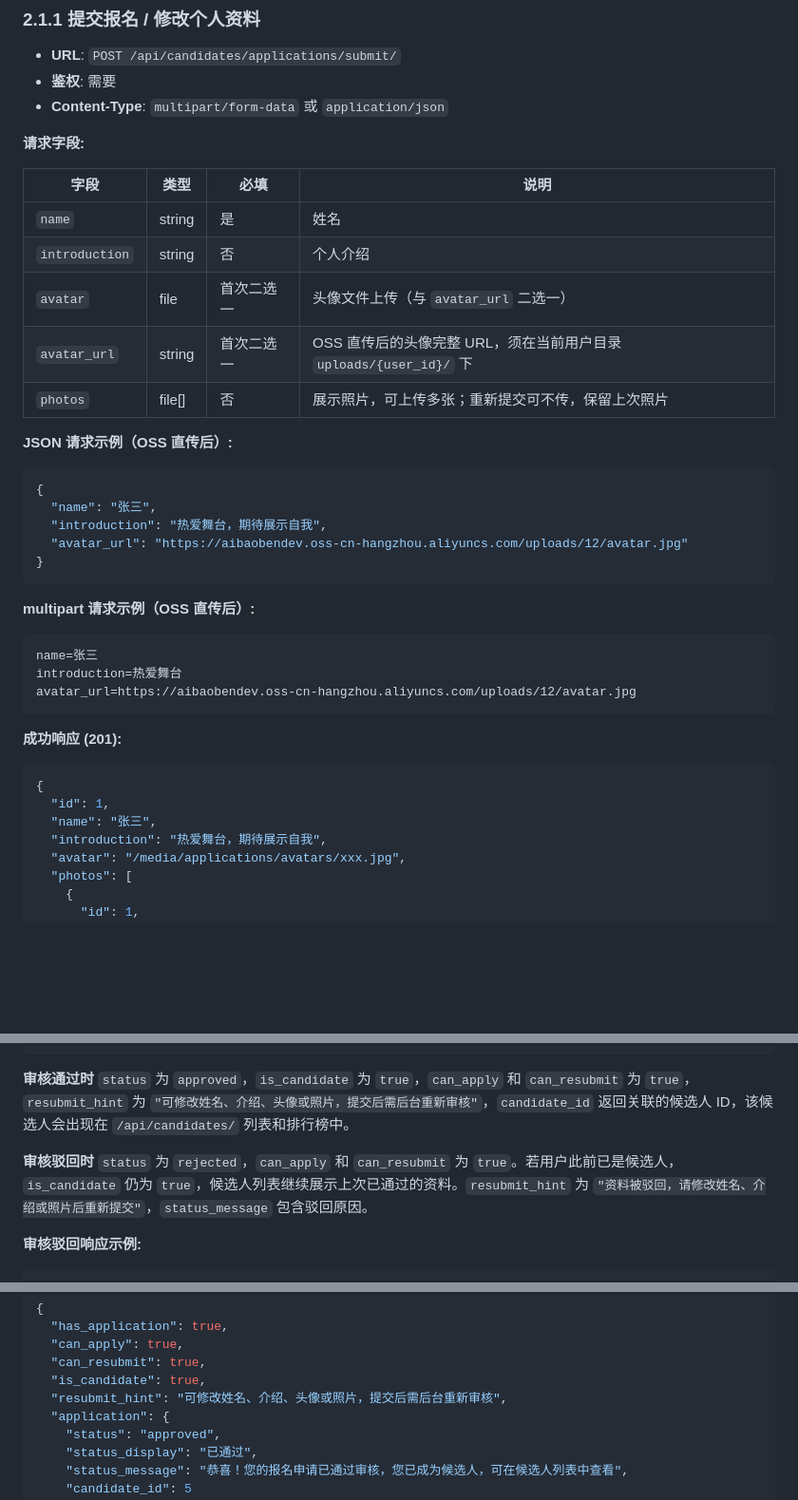
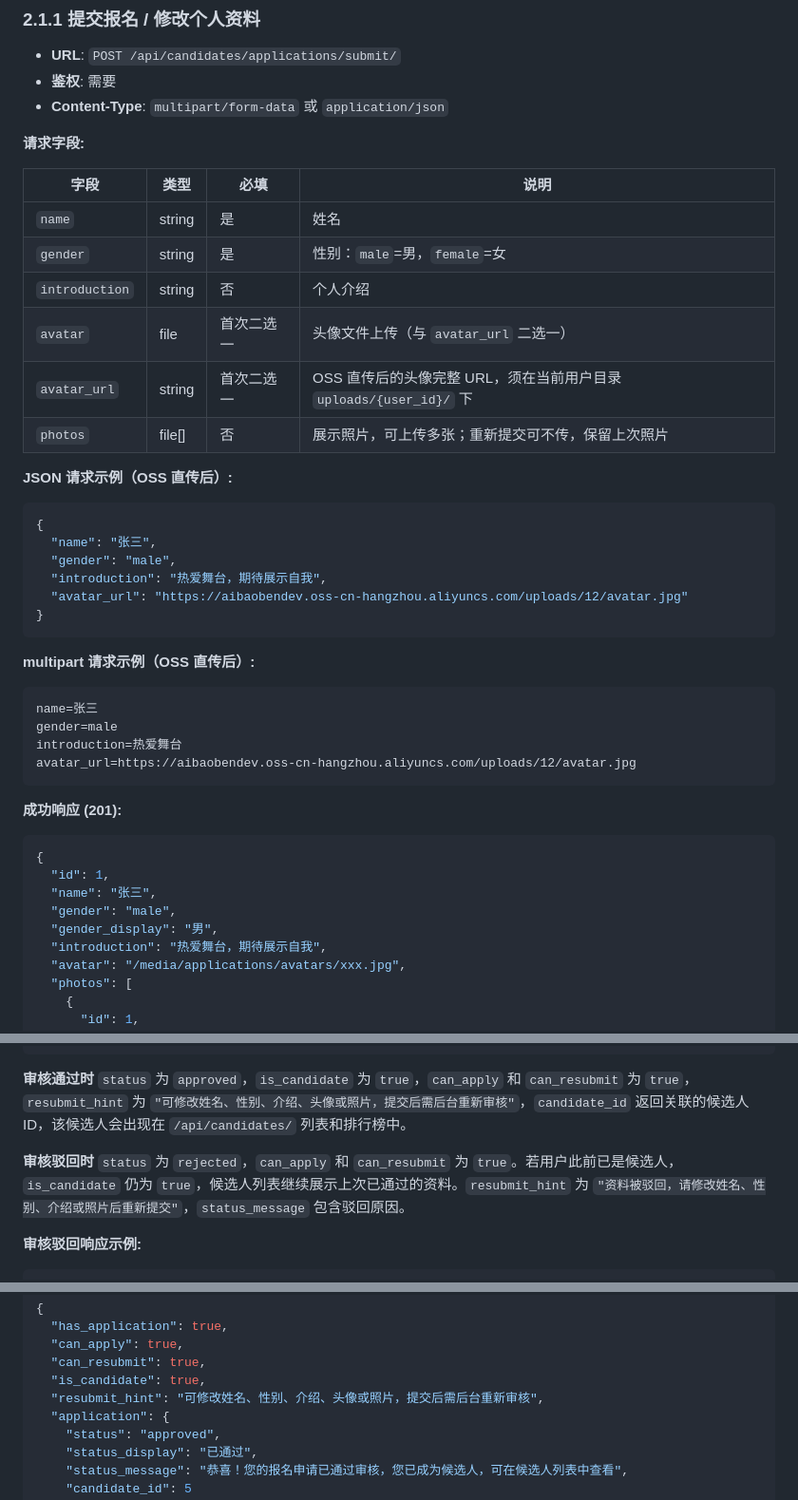
Before and after one commit to LSF573666/haixuantp, a Markdown page: docs/API.md, 3 parts joined by grey strips. Shown at 95% size. GitHub-like rendering; blank space fills up the shorter version.

````diff
--- a/docs/API.md
+++ b/docs/API.md
@@ -317,6 +352,7 @@ JSON 请求使用 `Content-Type: application/json`；报名提交支持 JSON（O
 | 字段 | 类型 | 必填 | 说明 |
 |------|------|------|------|
 | `name` | string | 是 | 姓名 |
+| `gender` | string | 是 | 性别：`male`=男，`female`=女 |
 | `introduction` | string | 否 | 个人介绍 |
 | `avatar` | file | 首次二选一 | 头像文件上传（与 `avatar_url` 二选一） |
 | `avatar_url` | string | 首次二选一 | OSS 直传后的头像完整 URL，须在当前用户目录 `uploads/{user_id}/` 下 |
@@ -327,6 +363,7 @@ JSON 请求使用 `Content-Type: application/json`；报名提交支持 JSON（O
 ```json
 {
   "name": "张三",
+  "gender": "male",
   "introduction": "热爱舞台，期待展示自我",
   "avatar_url": "https://aibaobendev.oss-cn-hangzhou.aliyuncs.com/uploads/12/avatar.jpg"
 }
@@ -336,6 +373,7 @@ JSON 请求使用 `Content-Type: application/json`；报名提交支持 JSON（O
 
 ```
 name=张三
+gender=male
 introduction=热爱舞台
 avatar_url=https://aibaobendev.oss-cn-hangzhou.aliyuncs.com/uploads/12/avatar.jpg
 ```
@@ -346,6 +384,8 @@ avatar_url=https://aibaobendev.oss-cn-hangzhou.aliyuncs.com/uploads/12/avatar.jp
 {
   "id": 1,
   "name": "张三",
+  "gender": "male",
+  "gender_display": "男",
   "introduction": "热爱舞台，期待展示自我",
   "avatar": "/media/applications/avatars/xxx.jpg",
   "photos": [
@@ -434,9 +476,9 @@ avatar_url=https://aibaobendev.oss-cn-hangzhou.aliyuncs.com/uploads/12/new_avata
 }
 ```
 
-**审核通过时** `status` 为 `approved`，`is_candidate` 为 `true`，`can_apply` 和 `can_resubmit` 为 `true`，`resubmit_hint` 为 `"可修改姓名、介绍、头像或照片，提交后需后台重新审核"`，`candidate_id` 返回关联的候选人 ID，该候选人会出现在 `/api/candidates/` 列表和排行榜中。
+**审核通过时** `status` 为 `approved`，`is_candidate` 为 `true`，`can_apply` 和 `can_resubmit` 为 `true`，`resubmit_hint` 为 `"可修改姓名、性别、介绍、头像或照片，提交后需后台重新审核"`，`candidate_id` 返回关联的候选人 ID，该候选人会出现在 `/api/candidates/` 列表和排行榜中。
 
-**审核驳回时** `status` 为 `rejected`，`can_apply` 和 `can_resubmit` 为 `true`。若用户此前已是候选人，`is_candidate` 仍为 `true`，候选人列表继续展示上次已通过的资料。`resubmit_hint` 为 `"资料被驳回，请修改姓名、介绍或照片后重新提交"`，`status_message` 包含驳回原因。
+**审核驳回时** `status` 为 `rejected`，`can_apply` 和 `can_resubmit` 为 `true`。若用户此前已是候选人，`is_candidate` 仍为 `true`，候选人列表继续展示上次已通过的资料。`resubmit_hint` 为 `"资料被驳回，请修改姓名、性别、介绍或照片后重新提交"`，`status_message` 包含驳回原因。
 
 **审核驳回响应示例:**
 
@@ -465,7 +507,7 @@ avatar_url=https://aibaobendev.oss-cn-hangzhou.aliyuncs.com/uploads/12/new_avata
   "can_apply": true,
   "can_resubmit": true,
   "is_candidate": true,
-  "resubmit_hint": "可修改姓名、介绍、头像或照片，提交后需后台重新审核",
+  "resubmit_hint": "可修改姓名、性别、介绍、头像或照片，提交后需后台重新审核",
   "application": {
     "status": "approved",
     "status_display": "已通过",
````
Also changed, not shown: other parts of docs/API.md (+40 -3 lines).
